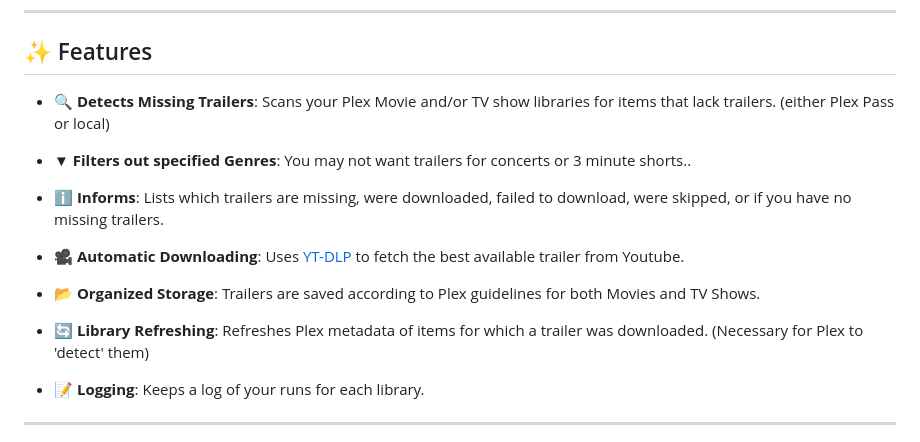
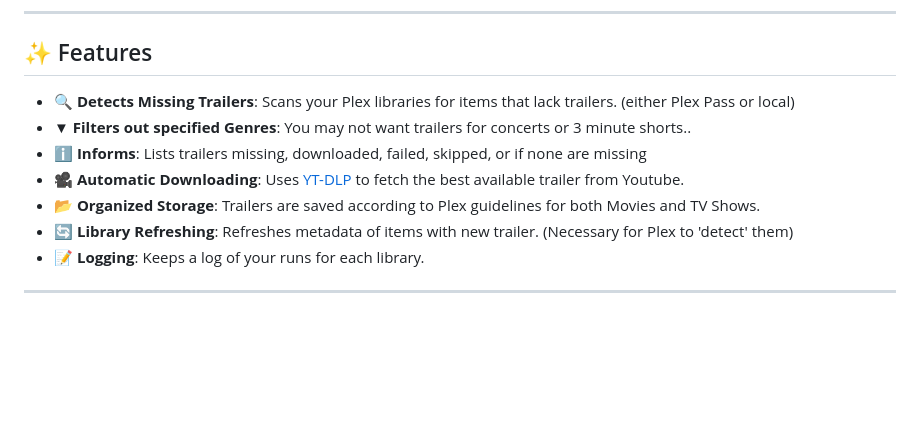
Before and after one commit to netplexflix/Missing-Trailer-Downloader-For-Plex, a Markdown page: README.md, the part around the change. Rendered like a GitHub page; blank space fills up the shorter version.

```diff
--- a/README.md
+++ b/README.md
@@ -8,13 +8,12 @@ This script will fill those gaps.
 ---
 
 ## ✨ Features
-- 🔍 **Detects Missing Trailers**: Scans your Plex Movie and/or TV show libraries for items that lack trailers. (either Plex Pass or local)
+- 🔍 **Detects Missing Trailers**: Scans your Plex libraries for items that lack trailers. (either Plex Pass or local)
 -  ▼ **Filters out specified Genres**: You may not want trailers for concerts or 3 minute shorts..
-- ℹ️ **Informs**: Lists which trailers are missing, were downloaded, failed to download, were skipped, or if you have no missing trailers.
+- ℹ️ **Informs**: Lists trailers missing, downloaded, failed, skipped, or if none are missing
 - 🎥 **Automatic Downloading**: Uses [YT-DLP](https://github.com/yt-dlp/yt-dlp) to fetch the best available trailer from Youtube.
 - 📂 **Organized Storage**: Trailers are saved according to Plex guidelines for both Movies and TV Shows.
-- 🔄 **Library Refreshing**: Refreshes Plex metadata of items for which a trailer was downloaded. (Necessary for Plex to 'detect' them)
-
+- 🔄 **Library Refreshing**: Refreshes metadata of items with new trailer. (Necessary for Plex to 'detect' them)
 - 📝 **Logging**: Keeps a log of your runs for each library.
 
 ---
```
